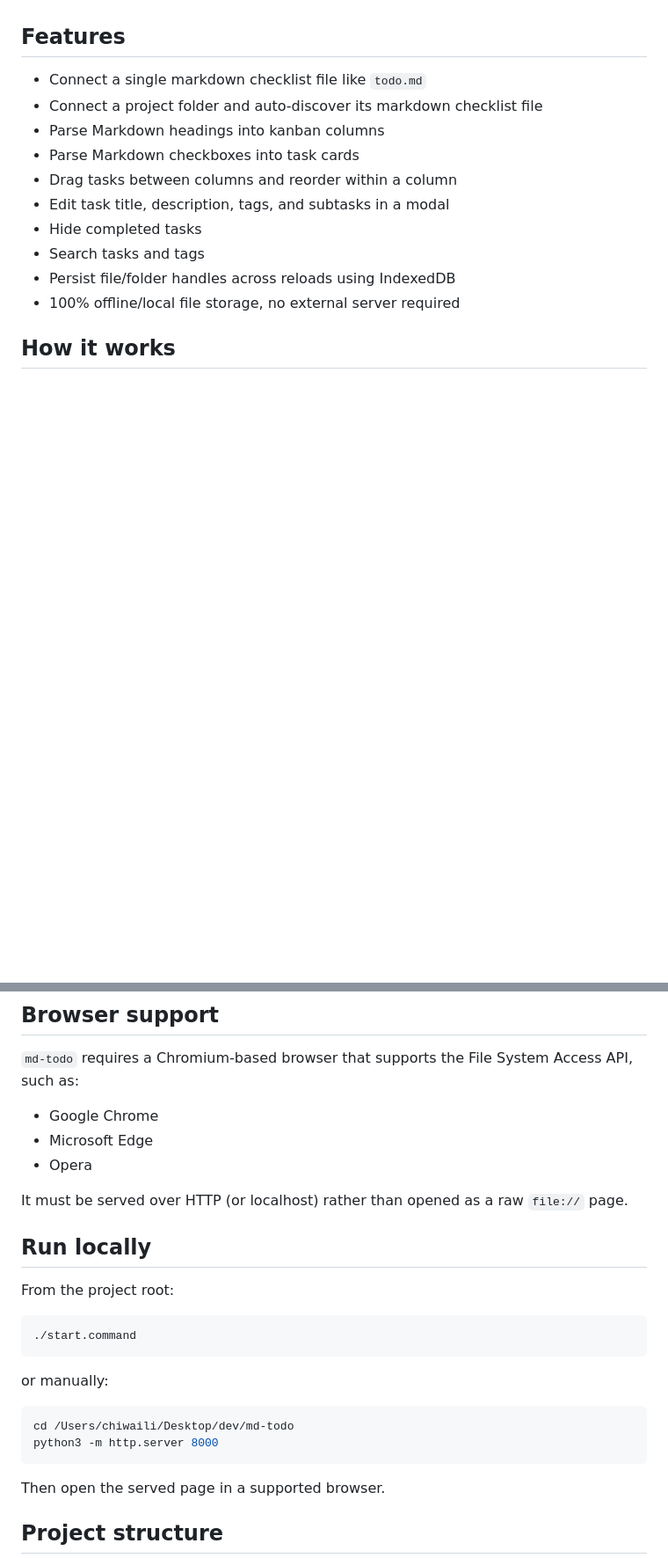
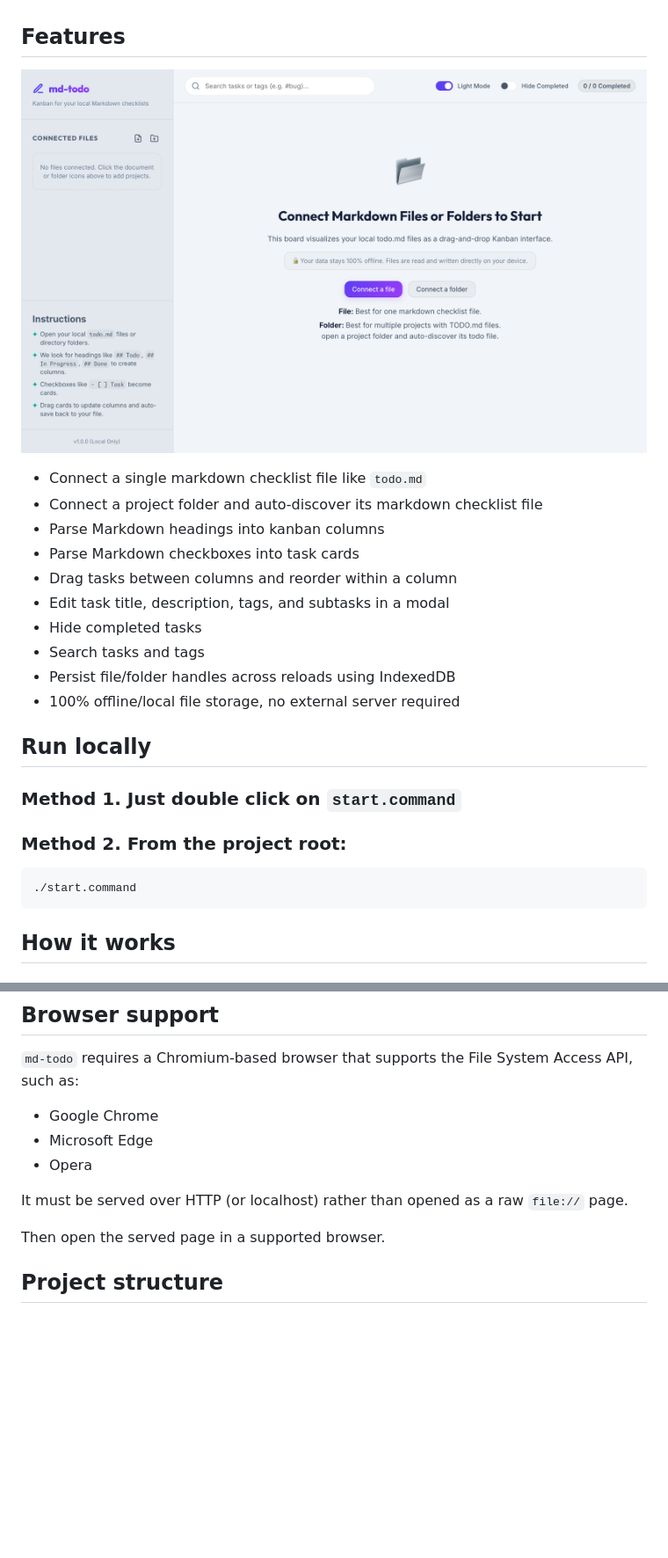
Before and after one commit to chiwaili/MD-ToDo, a Markdown page: README.md, 2 parts joined by grey strips. Shown at 88% size. Drawn GitHub-style; blank space fills up the shorter version.

````diff
--- a/README.md
+++ b/README.md
@@ -5,6 +5,8 @@ A lightweight offline Markdown Kanban board for local todo checklists.
 `md-todo` lets you connect markdown checklist files or project folders and view them as a drag-and-drop kanban board in the browser. Changes are saved directly back to your local markdown file using the browser File System Access API.
 
 ## Features
+
+![Empty](src/images/empty.png)
 
 - Connect a single markdown checklist file like `todo.md`
 - Connect a project folder and auto-discover its markdown checklist file
@@ -16,6 +18,19 @@ A lightweight offline Markdown Kanban board for local todo checklists.
 - Search tasks and tags
 - Persist file/folder handles across reloads using IndexedDB
 - 100% offline/local file storage, no external server required
+
+
+## Run locally
+
+### Method 1. Just double click on ```start.command```
+
+### Method 2. From the project root:
+
+```bash
+./start.command
+```
+
+
 
 ## How it works
 
@@ -70,21 +83,6 @@ You will be asked to give permission to this app to edit your MD files
 
 It must be served over HTTP (or localhost) rather than opened as a raw `file://` page.
 
-## Run locally
-
-From the project root:
-
-```bash
-./start.command
-```
-
-or manually:
-
-```bash
-cd /Users/chiwaili/Desktop/dev/md-todo
-python3 -m http.server 8000
-```
-
 Then open the served page in a supported browser.
 
 ## Project structure
````
Also changed, not shown: other parts of README.md (+0 -2 lines).
